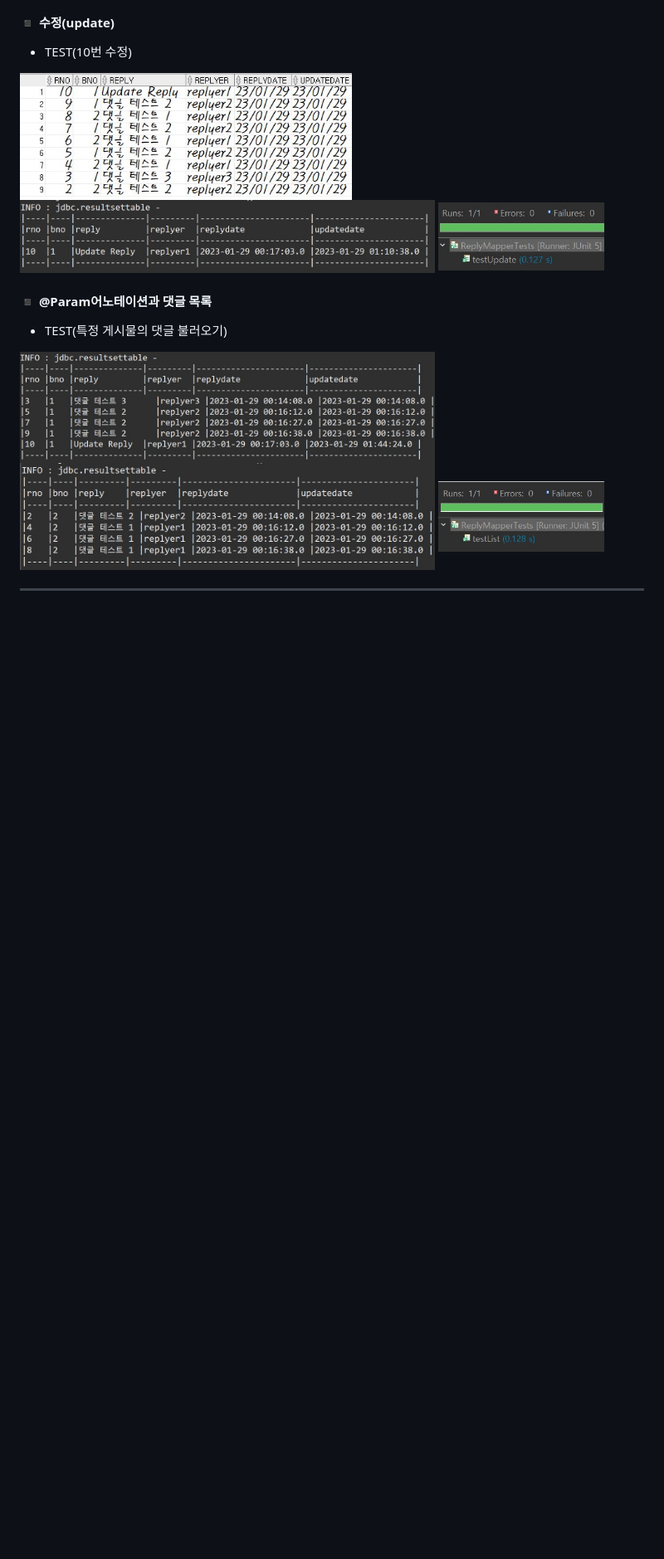
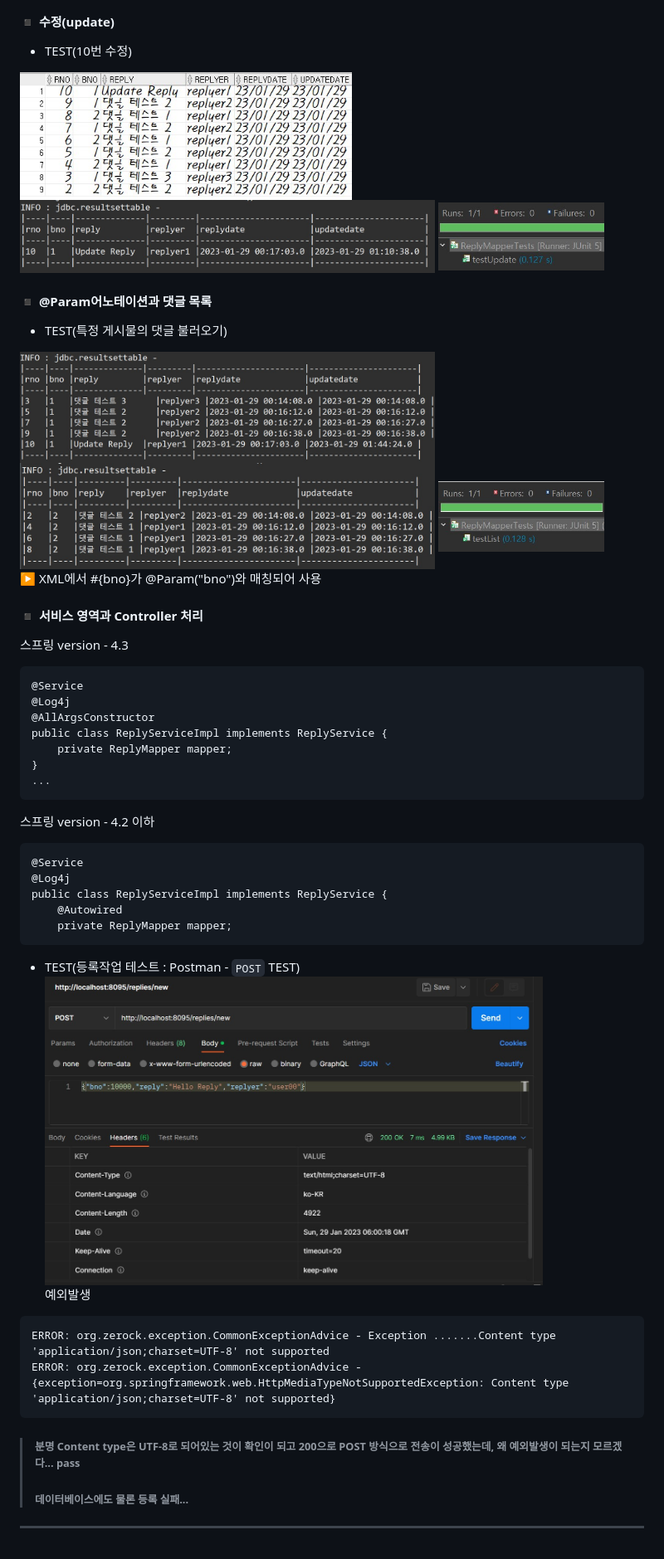
Before and after one commit to MyeongHyeonYoo/Ajax, a Markdown page: README.md, the part around the change. Shown at 83% size. Drawn GitHub-style; pictures changed too: img/Postman_replies_new_post_test.jpg (added); blank space fills up the shorter version.

Commit message:
register TEST   Postman 및 YET Another REST Client는 200으로 테스트 통과   but, 예외 발생   -> Exception .......Content type 'application/json;charset=UTF-8' not   supported   --> 데이터베이스 등록 실패

````diff
--- a/README.md
+++ b/README.md
@@ -76,6 +76,35 @@ SELECT * FROM tbl_reply ORDER BY rno DESC;
 - TEST(특정 게시물의 댓글 불러오기)<br>
 <img src="img/console_@Param_check.jpg" width="500" height="120">
 <img src="img/console_@Param_check2.jpg" width="500" height="120">
-<img src="img/JUnit_testList.jpg" width="200" height="100">
+<img src="img/JUnit_testList.jpg" width="200" height="100"><br>
+▶ XML에서 #{bno}가 @Param("bno")와 매칭되어 사용
 
+#### ◾ **서비스 영역과 Controller 처리**
+스프링 version - 4.3
+```
+@Service
+@Log4j
+@AllArgsConstructor
+public class ReplyServiceImpl implements ReplyService {
+    private ReplyMapper mapper;
+}
+...
+```
+스프링 version - 4.2 이하
+```
+@Service
+@Log4j
+public class ReplyServiceImpl implements ReplyService {
+	@Autowired
+	private ReplyMapper mapper;
+```
+- TEST(등록작업 테스트 : Postman - `POST` TEST)<br>
+<img src="img/Postman_replies_new_post_test.jpg" width="600" height="450"><br>
+예외발생
+```
+ERROR: org.zerock.exception.CommonExceptionAdvice - Exception .......Content type 'application/json;charset=UTF-8' not supported
+ERROR: org.zerock.exception.CommonExceptionAdvice - {exception=org.springframework.web.HttpMediaTypeNotSupportedException: Content type 'application/json;charset=UTF-8' not supported}
+```
+>###### 분명 Content type은 UTF-8로 되어있는 것이 확인이 되고 200으로 POST 방식으로 전송이 성공했는데, 왜 예외발생이 되는지 모르겠다... pass
+>###### 데이터베이스에도 물론 등록 실패...
 ---
````
Also changed, not shown: 9 other files.
